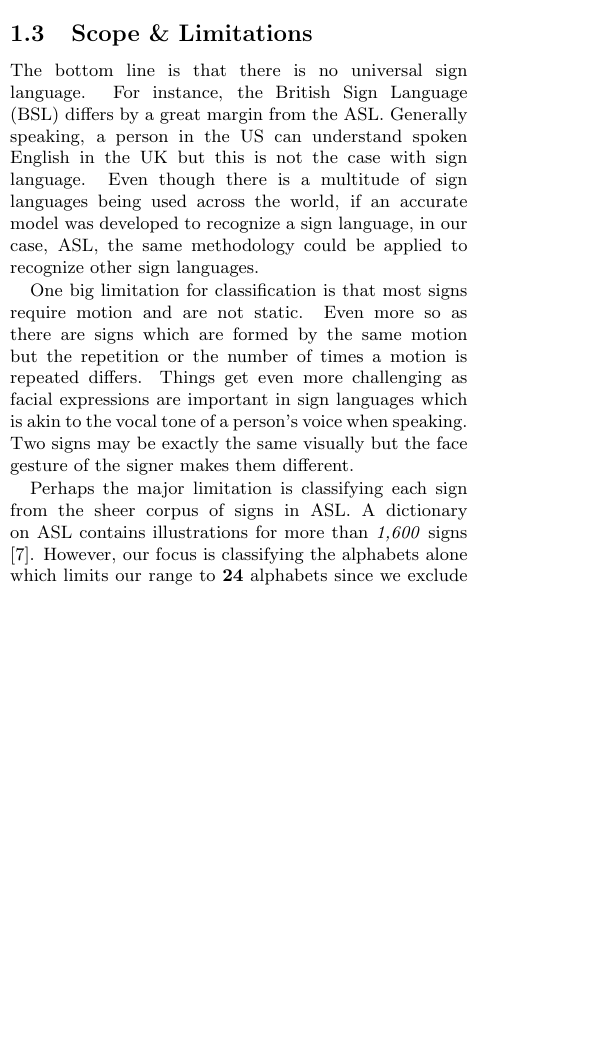
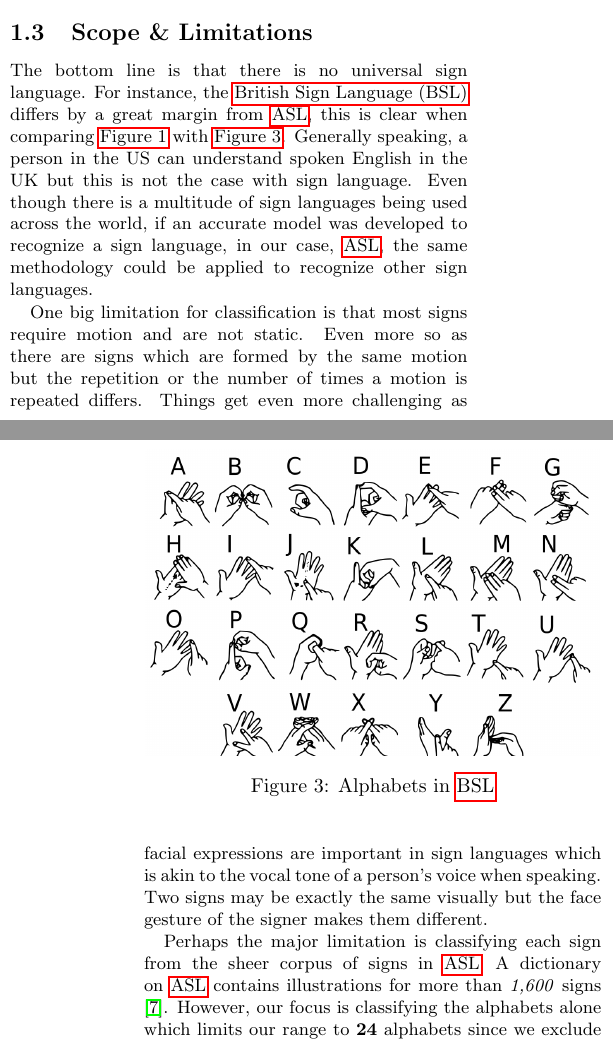
Before and after one commit to Mohammed-Shoaib/ASL-Fingerspelling, a LaTeX paper (research/main.tex): part of one column of page 2 of 9 before the commit and two parts of the columns of pages 2 and 3 of 9 after it, the two joined at a grey line, cut so that both start at the same text, the shorter picture padded with empty space. Compiled offline with pdfLaTeX.

Commit message:
Add figures for alphabets in ASL & BSL

```diff
--- a/research/main.tex
+++ b/research/main.tex
@@ -2,6 +2,7 @@
 \usepackage{url}
 \usepackage{titling}
 \usepackage{graphicx}
+\usepackage{hyperref}
 \usepackage[utf8]{inputenc}
 \usepackage{array,etoolbox}
 \usepackage[none]{hyphenat}
@@ -91,11 +101,20 @@ Kenya \cite{nyst2010sign}.
 % (TODO: do we want to add acronyms for US & UK?)
 The bottom line is that there is no universal sign language. For instance, the
-\gls{bsl} differs by a great margin from the \gls{asl}. Generally speaking, a
-person in the US can understand spoken English in the UK but this is not the
-case with sign language. Even though there is a multitude of sign languages being used across the
-world, if an accurate model was developed to recognize a sign language, in
-our case, \gls{asl}, the same methodology could be applied to recognize other
-sign languages.
+\gls{bsl} differs by a great margin from \gls{asl}, this is clear when
+comparing \autoref{asl alphabets} with \autoref{bsl alphabets}. Generally
+speaking, a person in the US can understand spoken English in the UK but this
+is not the case with sign language. Even though there is a multitude of sign
+languages being used across the world, if an accurate model was developed to
+recognize a sign language, in our case, \gls{asl}, the same methodology could
+be applied to recognize other sign languages.
+
+% (TODO: cite image to the website https://universeofmemory.com/british-sign-language-resources/)
+\begin{figure}[h]
+\centering
+\includegraphics[width=8cm]{./figures/bsl alphabets}
+\caption{Alphabets in \gls{bsl}}
+\label{bsl alphabets}
+\end{figure}
 
 One big limitation for classification is that most signs require motion and
 are not static. Even more so as there are signs which are formed by the same
```
Also changed, not shown: research/figures/asl alphabets.png (added), research/figures/bsl alphabets.png (added), research/main.tex (21 more changed lines).
